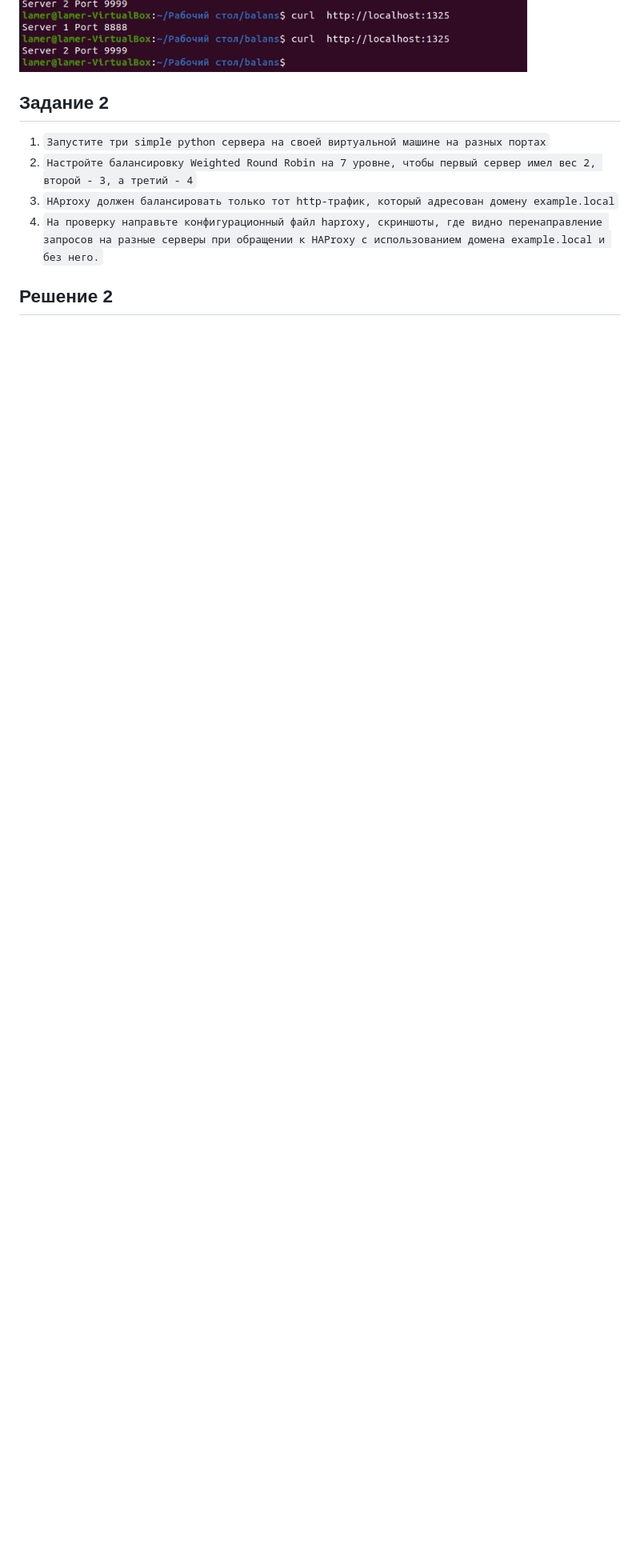
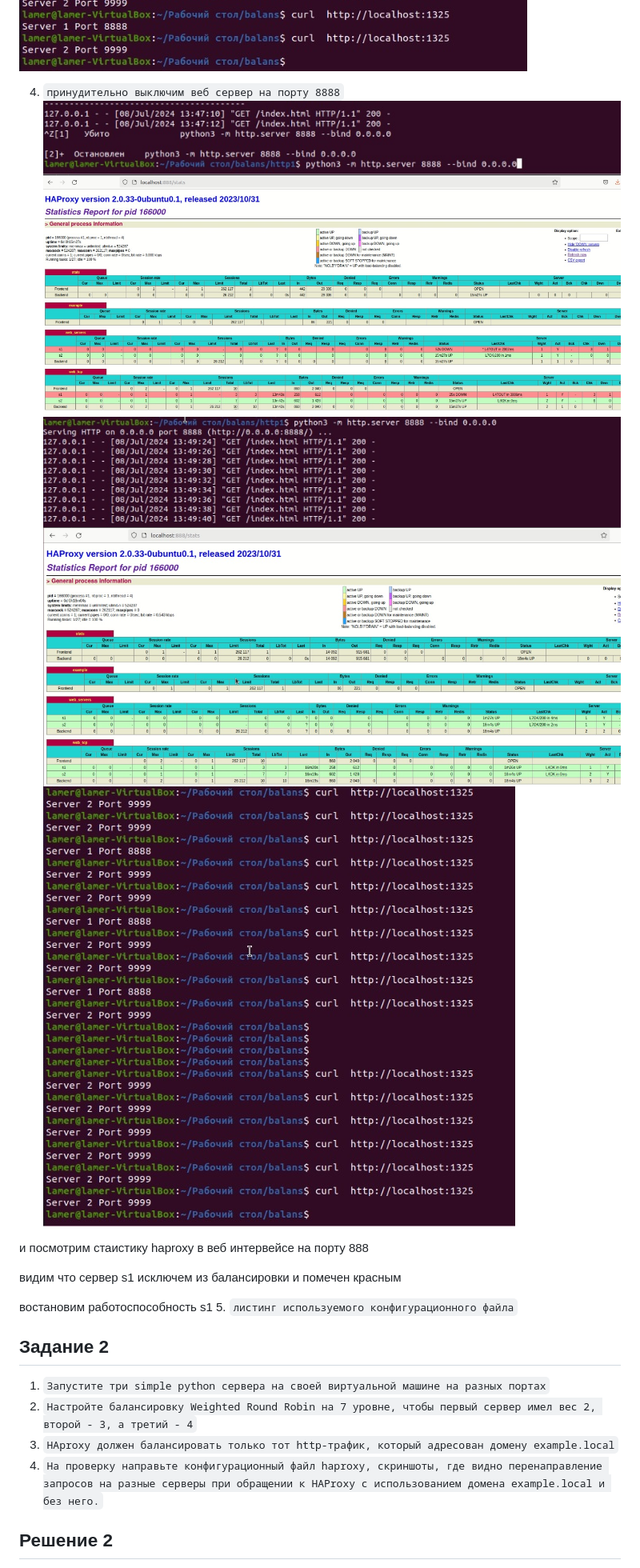
Before and after one commit to ysatii/balans, a Markdown page: README.md, the part around the change printed below. Shown: that part at 80% size. GitHub-like rendering; pictures changed too: img/image1_10.jpg (added), img/image1_11.jpg (added), img/image1_12.jpg (added); blank space fills up the shorter version.

Commit message:
begin1.10

```diff
--- a/README.md
+++ b/README.md
@@ -215,6 +219,19 @@ listen web_tcp
 ![alt text](https://github.com/ysatii/balans/blob/main/img/image1_8.jpg)
 
+4. `принудительно выключим веб сервер на порту 8888`
+![alt text](https://github.com/ysatii/balans/blob/main/img/image1_9.jpg)
+![alt text](https://github.com/ysatii/balans/blob/main/img/image1_10.jpg)
+![alt text](https://github.com/ysatii/balans/blob/main/img/image1_11.jpg)
+![alt text](https://github.com/ysatii/balans/blob/main/img/image1_12.jpg)
+![alt text](https://github.com/ysatii/balans/blob/main/img/image1_13.jpg)
 
+
+  и посмотрим стаистику haproxy в веб интервейсе на порту 888
+
+  видим что сервер s1 исключем из балансировки и помечен красным
+
+  востановим работоспособность s1
+5. `листинг используемого конфигурационного файла`
 
 
 ## Задание 2
```
Also changed, not shown: other parts of README.md (+7 -3 lines).
